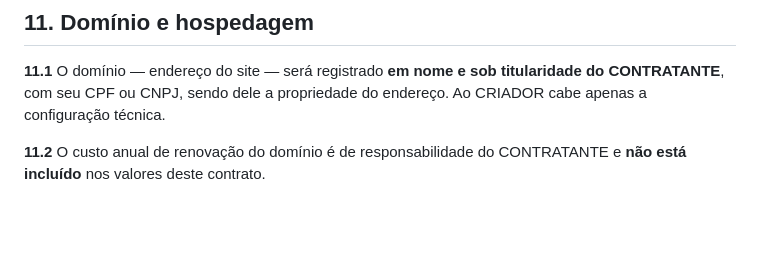
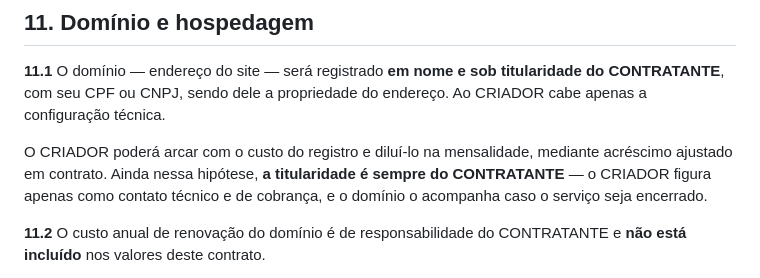
Before and after one commit to NaBala15/jeff-company, a Markdown page: contratos/POLITICA.md, the part around the change. Drawn GitHub-style; blank space fills up the shorter version.

```diff
--- a/contratos/POLITICA.md
+++ b/contratos/POLITICA.md
@@ -223,6 +223,8 @@ desenvolver identidade própria para o PROJETO.
 titularidade do CONTRATANTE**, com seu CPF ou CNPJ, sendo dele a propriedade do
 endereço. Ao CRIADOR cabe apenas a configuração técnica.
 
+O CRIADOR poderá arcar com o custo do registro e diluí-lo na mensalidade, mediante acréscimo ajustado em contrato. Ainda nessa hipótese, **a titularidade é sempre do CONTRATANTE** — o CRIADOR figura apenas como contato técnico e de cobrança, e o domínio o acompanha caso o serviço seja encerrado.
+
 **11.2** O custo anual de renovação do domínio é de responsabilidade do
 CONTRATANTE e **não está incluído** nos valores deste contrato.
 
```
Also changed, not shown: contratos/01-contrato-projeto.md (+24 -2 lines), contratos/LEIA-ME.md (+7 -1 lines).
